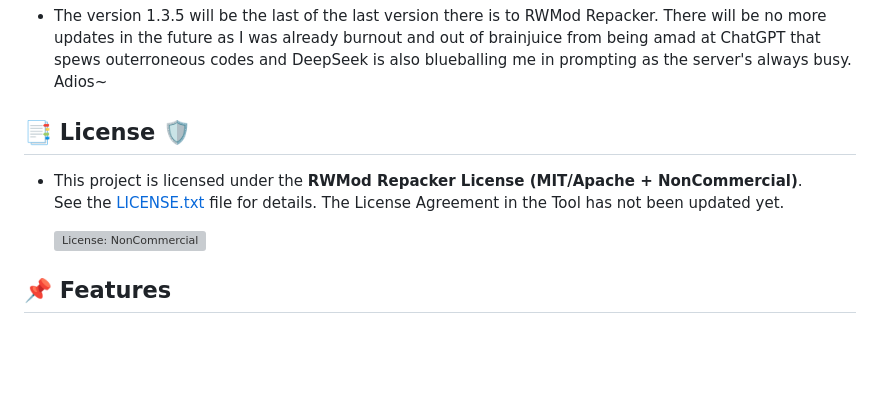
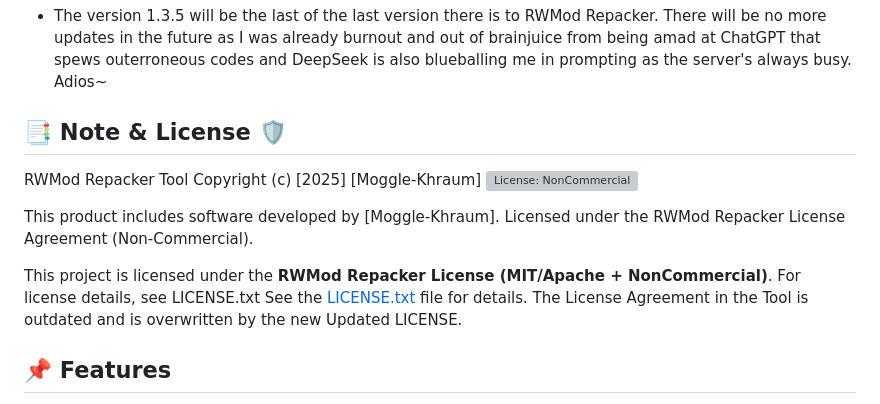
Before and after one commit to Moggle-Khraum/rwmod_repacker, a Markdown page: README.md, the part around the change. Rendered like a GitHub page; blank space fills up the shorter version; grey boxes are pictures that could not be loaded.

```diff
--- a/README.md
+++ b/README.md
@@ -20,12 +20,18 @@
 ## ✒️ Author's Last Notes 📑
 - The version 1.3.5 will be the last of the last version there is to RWMod Repacker. There will be no more updates in the future as I was already burnout and out of brainjuice from being amad at ChatGPT that spews outerroneous codes and DeepSeek is also blueballing me in prompting as the server's always busy. Adios~
 
-## 📑 License 🛡️
-- This project is licensed under the **RWMod Repacker License (MIT/Apache + NonCommercial)**.
-See the [LICENSE.txt](./LICENSE.txt) file for details. The License Agreement in the Tool has not been updated yet.
+## 📑 Note & License 🛡️
 
-   ![License: NonCommercial](https://img.shields.io/badge/License-MIT%2FApache--NC-blue.svg)
+RWMod Repacker Tool
+Copyright (c) [2025] [Moggle-Khraum]
+![License: NonCommercial](https://img.shields.io/badge/License-MIT%2FApache--NC-blue.svg)
 
+This product includes software developed by [Moggle-Khraum].
+Licensed under the RWMod Repacker License Agreement (Non-Commercial).
+
+This project is licensed under the **RWMod Repacker License (MIT/Apache + NonCommercial)**.
+For license details, see LICENSE.txt
+See the [LICENSE.txt](./LICENSE.txt) file for details. The License Agreement in the Tool is outdated and is overwritten by the new Updated LICENSE.
 
 
 ## 📌 Features
```
